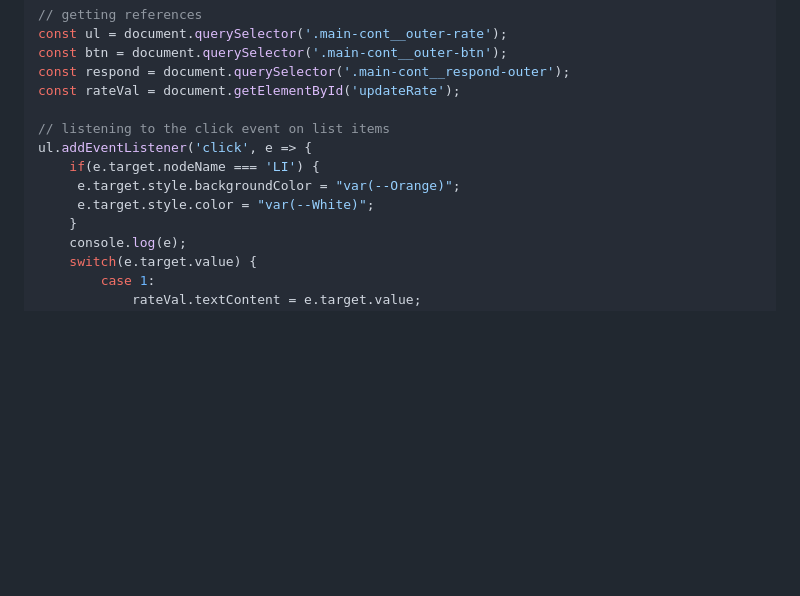
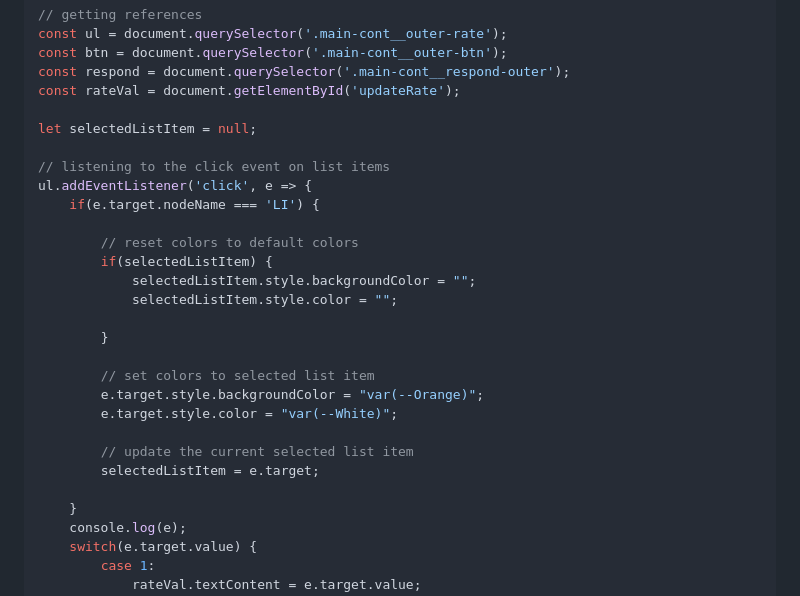
Before and after one commit to iamdylanmj/Interactive-rating-component-solution, a Markdown page: README.md, the part around one of its changes. GitHub-like rendering; blank space fills up the shorter version.

Commit message:
README.md file updated with new js code snippets view

```diff
--- a/README.md
+++ b/README.md
@@ -92,11 +92,26 @@ const btn = document.querySelector('.main-cont__outer-btn');
 const respond = document.querySelector('.main-cont__respond-outer');
 const rateVal = document.getElementById('updateRate');
 
+let selectedListItem = null;
+
 // listening to the click event on list items
 ul.addEventListener('click', e => {
     if(e.target.nodeName === 'LI') {
-     e.target.style.backgroundColor = "var(--Orange)";
-     e.target.style.color = "var(--White)";
+
+        // reset colors to default colors
+        if(selectedListItem) {
+            selectedListItem.style.backgroundColor = "";
+            selectedListItem.style.color = "";
+
+        }
+
+        // set colors to selected list item
+        e.target.style.backgroundColor = "var(--Orange)";
+        e.target.style.color = "var(--White)";
+
+        // update the current selected list item
+        selectedListItem = e.target;
+
     }
     console.log(e);
     switch(e.target.value) {
```
Also changed, not shown: other parts of README.md (+1 -1 lines).
